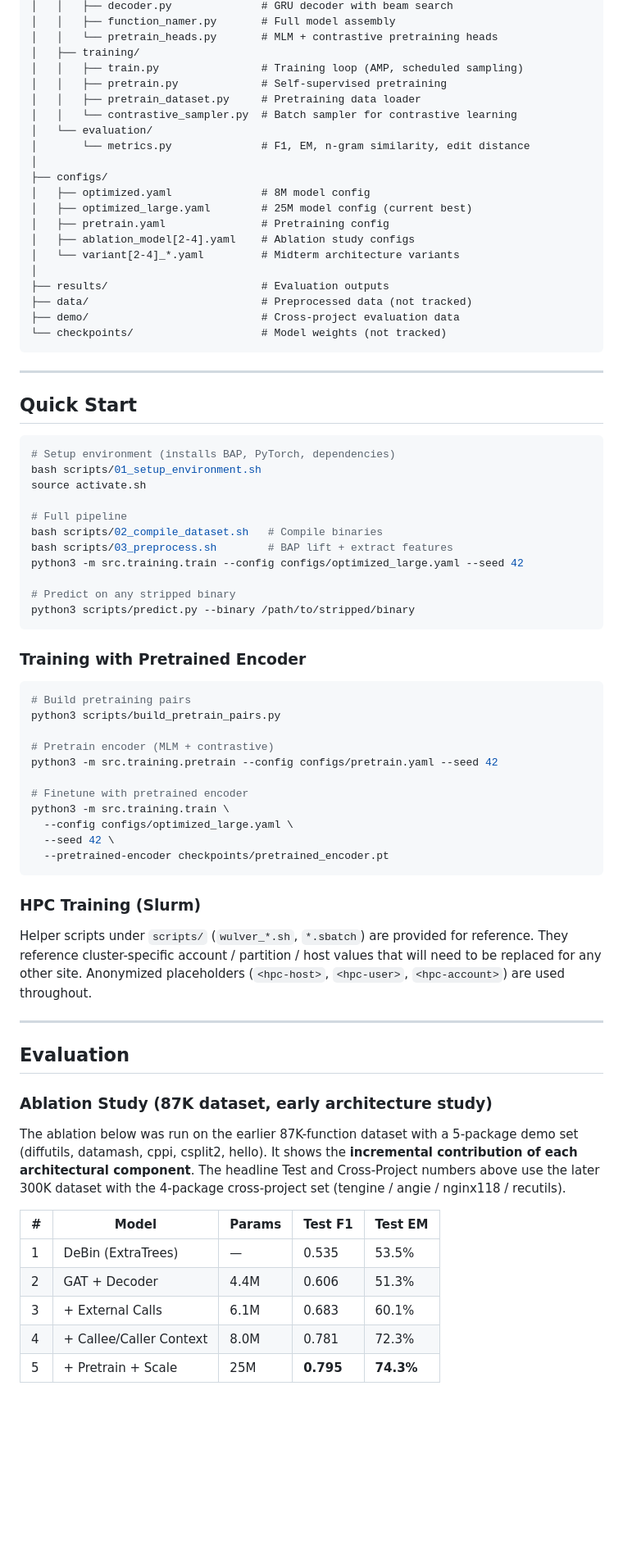
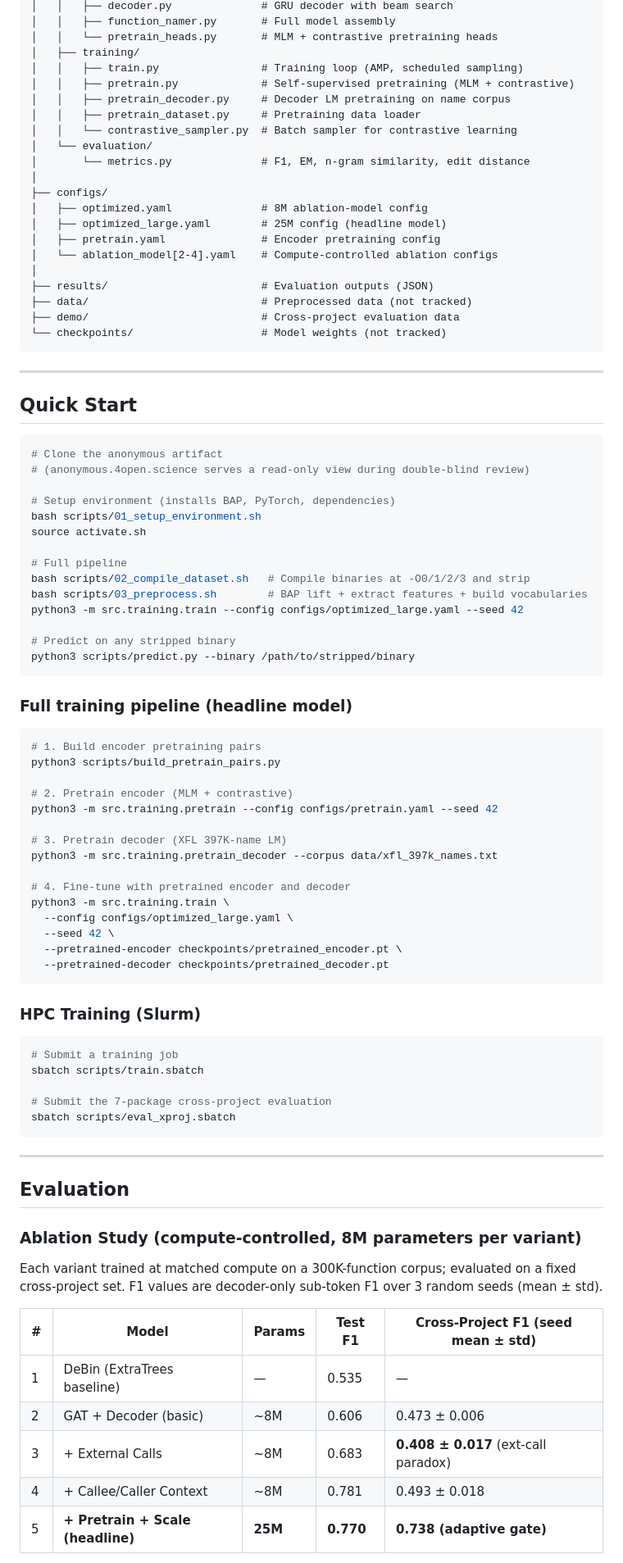
Before and after one commit to ananta-pradipta/stripped-binary-name-recovery, a Markdown page: README.md, the part around one of its changes. Shown at 82% size. Rendered like a GitHub page; blank space fills up the shorter version.

````diff
--- a/README.md
+++ b/README.md
@@ -103,20 +106,20 @@ bfnr-project/
 │   │   └── pretrain_heads.py       # MLM + contrastive pretraining heads
 │   ├── training/
 │   │   ├── train.py                # Training loop (AMP, scheduled sampling)
-│   │   ├── pretrain.py             # Self-supervised pretraining
+│   │   ├── pretrain.py             # Self-supervised pretraining (MLM + contrastive)
+│   │   ├── pretrain_decoder.py     # Decoder LM pretraining on name corpus
 │   │   ├── pretrain_dataset.py     # Pretraining data loader
 │   │   └── contrastive_sampler.py  # Batch sampler for contrastive learning
 │   └── evaluation/
 │       └── metrics.py              # F1, EM, n-gram similarity, edit distance
 │
 ├── configs/
-│   ├── optimized.yaml              # 8M model config
-│   ├── optimized_large.yaml        # 25M model config (current best)
-│   ├── pretrain.yaml               # Pretraining config
-│   ├── ablation_model[2-4].yaml    # Ablation study configs
-│   └── variant[2-4]_*.yaml         # Midterm architecture variants
+│   ├── optimized.yaml              # 8M ablation-model config
+│   ├── optimized_large.yaml        # 25M config (headline model)
+│   ├── pretrain.yaml               # Encoder pretraining config
+│   └── ablation_model[2-4].yaml    # Compute-controlled ablation configs
 │
-├── results/                        # Evaluation outputs
+├── results/                        # Evaluation outputs (JSON)
 ├── data/                           # Preprocessed data (not tracked)
 ├── demo/                           # Cross-project evaluation data
 └── checkpoints/                    # Model weights (not tracked)
@@ -127,52 +130,65 @@ bfnr-project/
 ## Quick Start
 
 ```bash
+# Clone the anonymous artifact
+# (anonymous.4open.science serves a read-only view during double-blind review)
+
 # Setup environment (installs BAP, PyTorch, dependencies)
 bash scripts/01_setup_environment.sh
 source activate.sh
 
 # Full pipeline
-bash scripts/02_compile_dataset.sh   # Compile binaries
-bash scripts/03_preprocess.sh        # BAP lift + extract features
+bash scripts/02_compile_dataset.sh   # Compile binaries at -O0/1/2/3 and strip
+bash scripts/03_preprocess.sh        # BAP lift + extract features + build vocabularies
 python3 -m src.training.train --config configs/optimized_large.yaml --seed 42
 
 # Predict on any stripped binary
 python3 scripts/predict.py --binary /path/to/stripped/binary
 ```
 
-### Training with Pretrained Encoder
+### Full training pipeline (headline model)
 
 ```bash
-# Build pretraining pairs
+# 1. Build encoder pretraining pairs
 python3 scripts/build_pretrain_pairs.py
 
-# Pretrain encoder (MLM + contrastive)
+# 2. Pretrain encoder (MLM + contrastive)
 python3 -m src.training.pretrain --config configs/pretrain.yaml --seed 42
 
-# Finetune with pretrained encoder
+# 3. Pretrain decoder (XFL 397K-name LM)
+python3 -m src.training.pretrain_decoder --corpus data/xfl_397k_names.txt
+
+# 4. Fine-tune with pretrained encoder and decoder
 python3 -m src.training.train \
   --config configs/optimized_large.yaml \
   --seed 42 \
-  --pretrained-encoder checkpoints/pretrained_encoder.pt
+  --pretrained-encoder checkpoints/pretrained_encoder.pt \
+  --pretrained-decoder checkpoints/pretrained_decoder.pt
 ```
 
 ### HPC Training (Slurm)
 
-Helper scripts under `scripts/` (`wulver_*.sh`, `*.sbatch`) are provided for reference. They reference cluster-specific account / partition / host values that will need to be replaced for any other site. Anonymized placeholders (`<hpc-host>`, `<hpc-user>`, `<hpc-account>`) are used throughout.
+```bash
+# Submit a training job
+sbatch scripts/train.sbatch
+
+# Submit the 7-package cross-project evaluation
+sbatch scripts/eval_xproj.sbatch
+```
 
 ---
 
 ## Evaluation
 
-### Ablation Study (87K dataset, early architecture study)
+### Ablation Study (compute-controlled, 8M parameters per variant)
 
-The ablation below was run on the earlier 87K-function dataset with a 5-package demo set (diffutils, datamash, cppi, csplit2, hello). It shows the **incremental contribution of each architectural component**. The headline Test and Cross-Project numbers above use the later 300K dataset with the 4-package cross-project set (tengine / angie / nginx118 / recutils).
+Each variant trained at matched compute on a 300K-function corpus; evaluated on a fixed cross-project set. F1 values are decoder-only sub-token F1 over 3 random seeds (mean ± std).
 
-| # | Model | Params | Test F1 | Test EM |
+| # | Model | Params | Test F1 | Cross-Project F1 (seed mean ± std) |
 |---|---|---|---|---|
-| 1 | DeBin (ExtraTrees) | — | 0.535 | 53.5% |
-| 2 | GAT + Decoder | 4.4M | 0.606 | 51.3% |
-| 3 | + External Calls | 6.1M | 0.683 | 60.1% |
-| 4 | + Callee/Caller Context | 8.0M | 0.781 | 72.3% |
-| 5 | + Pretrain + Scale | 25M | **0.795** | **74.3%** |
+| 1 | DeBin (ExtraTrees baseline) | — | 0.535 | — |
+| 2 | GAT + Decoder (basic) | ~8M | 0.606 | 0.473 ± 0.006 |
+| 3 | + External Calls | ~8M | 0.683 | **0.408 ± 0.017** (ext-call paradox) |
+| 4 | + Callee/Caller Context | ~8M | 0.781 | 0.493 ± 0.018 |
+| 5 | **+ Pretrain + Scale (headline)** | **25M** | **0.770** | **0.738 (adaptive gate)** |
 
````
Also changed, not shown: other parts of README.md (+96 -67 lines).
